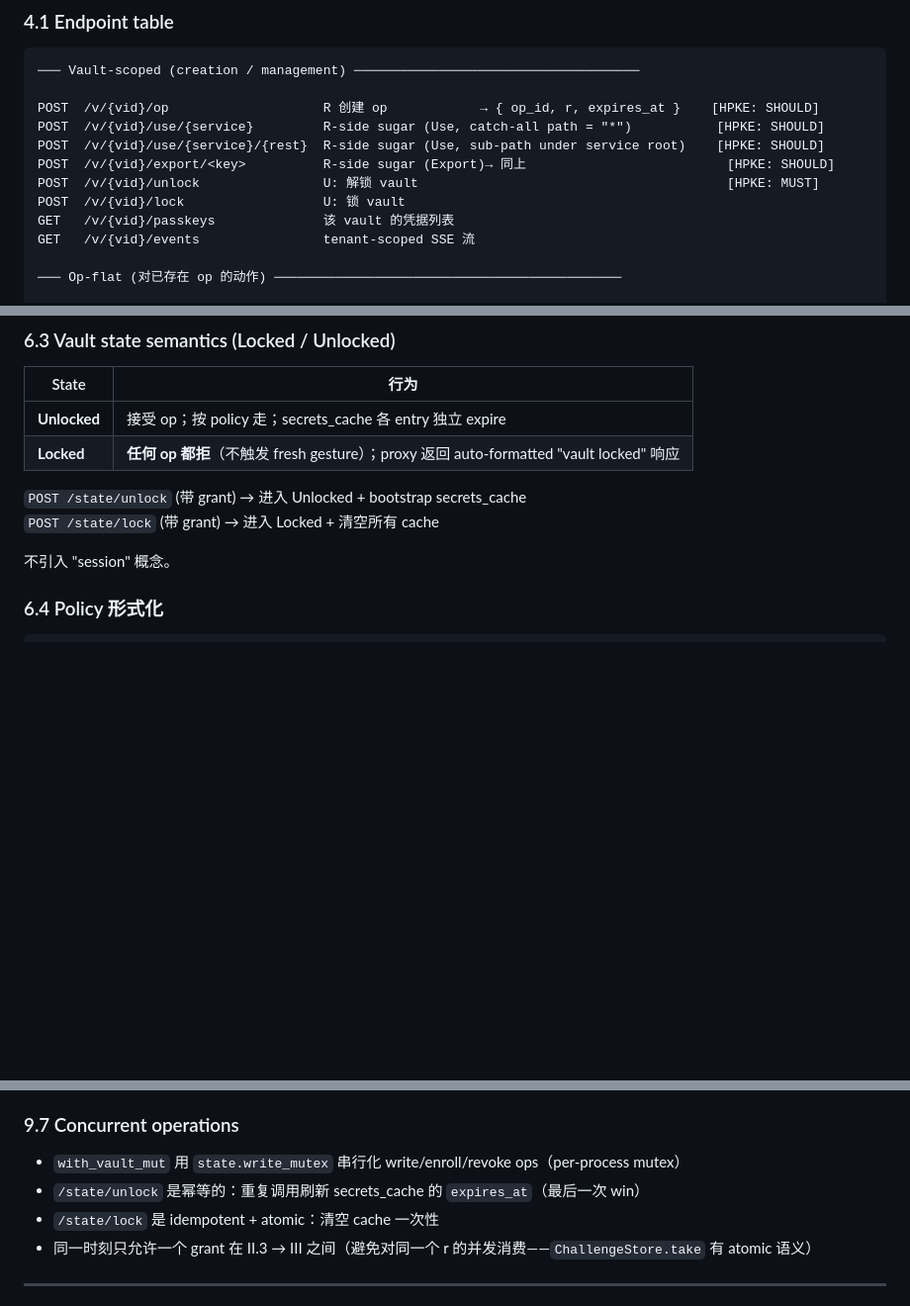
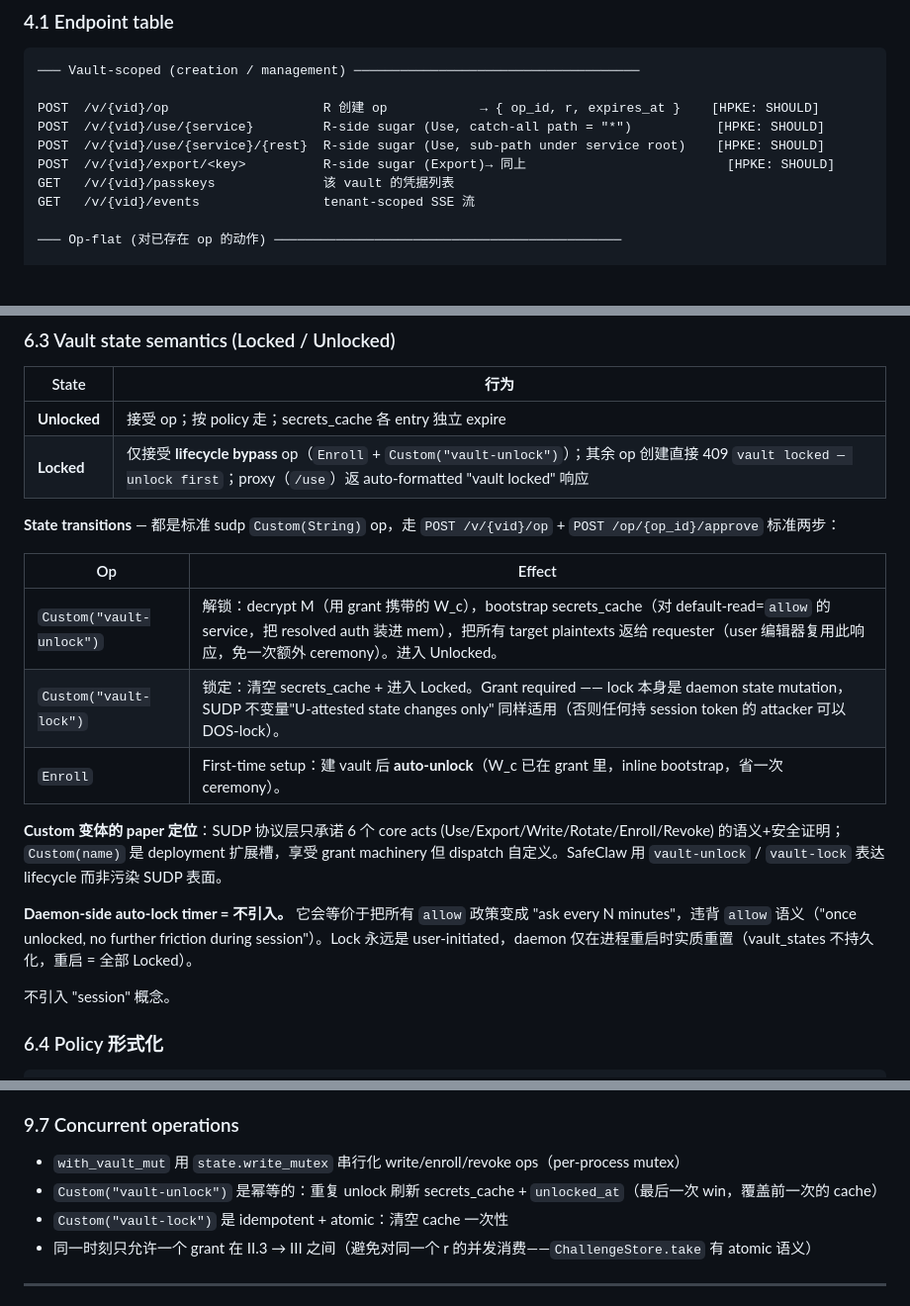
Before and after one commit to SafeClaw-OSS/safeclaw, a Markdown page: docs/PROTOCOL.md, 3 parts joined by grey strips. Shown at 99% size. Rendered like a GitHub page; blank space fills up the shorter version.

Commit message:
docs: align PROTOCOL.md to Custom-op lifecycle (no /v/{vid}/unlock|lock)
§4.1 endpoint table: drop /v/{vid}/unlock + /v/{vid}/lock rows. Add
a follow-up note that lifecycle ops live on /v/{vid}/op as standard
sudp Custom acts (`vault-unlock` / `vault-lock`), not dedicated
routes — same pattern as Use/Export riding on /v/{vid}/op.

§4.2 HPKE example: swap the stale /state/lock replay-attack example
for a concrete one over /op/{op_id}/approve (the actual sensitive
endpoint now).

§6.3 rewrite: spell out what transitions look like (Custom op +
standard approve), why Custom (paper-pure: sudp's deployment-
extension slot for lifecycle, no protocol pollution), why no
daemon-side auto-lock timer (it'd silently turn `allow` policy
into "ask every N min", violating the level's semantics). Also
documents the Locked-state lifecycle-bypass rule: Enroll +
vault-unlock are the only ops admissible while Locked.

§9.7 concurrency notes: rename /state/(un)lock references to the
Custom ops they actually map to.

Co-Authored-By: Claude Opus 4.7 <noreply@anthropic.com>

```diff
--- a/docs/PROTOCOL.md
+++ b/docs/PROTOCOL.md
@@ -200,8 +200,6 @@ POST  /v/{vid}/op                    R 创建 op            → { op_id, r, expi
 POST  /v/{vid}/use/{service}         R-side sugar (Use, catch-all path = "*")           [HPKE: SHOULD]
 POST  /v/{vid}/use/{service}/{rest}  R-side sugar (Use, sub-path under service root)    [HPKE: SHOULD]
 POST  /v/{vid}/export/<key>          R-side sugar (Export)→ 同上                          [HPKE: SHOULD]
-POST  /v/{vid}/unlock                U: 解锁 vault                                        [HPKE: MUST]
-POST  /v/{vid}/lock                  U: 锁 vault
 GET   /v/{vid}/passkeys              该 vault 的凭据列表
 GET   /v/{vid}/events                tenant-scoped SSE 流
 
@@ -683,10 +683,19 @@ User 可在 vault `services.<name>.memory_ttl` 显式覆盖。
 | State | 行为 |
 |---|---|
 | **Unlocked** | 接受 op；按 policy 走；secrets_cache 各 entry 独立 expire |
-| **Locked** | **任何 op 都拒**（不触发 fresh gesture）；proxy 返回 auto-formatted "vault locked" 响应 |
+| **Locked** | 仅接受 **lifecycle bypass** op（`Enroll` + `Custom("vault-unlock")`）；其余 op 创建直接 409 `vault locked — unlock first`；proxy（`/use`）返 auto-formatted "vault locked" 响应 |
 
-`POST /state/unlock` (带 grant) → 进入 Unlocked + bootstrap secrets_cache
-`POST /state/lock` (带 grant) → 进入 Locked + 清空所有 cache
+**State transitions** — 都是标准 sudp `Custom(String)` op，走 `POST /v/{vid}/op` + `POST /op/{op_id}/approve` 标准两步：
+
+| Op | Effect |
+|---|---|
+| `Custom("vault-unlock")` | 解锁：decrypt M（用 grant 携带的 W_c），bootstrap secrets_cache（对 default-read=`allow` 的 service，把 resolved auth 装进 mem），把所有 target plaintexts 返给 requester（user 编辑器复用此响应，免一次额外 ceremony）。进入 Unlocked。 |
+| `Custom("vault-lock")` | 锁定：清空 secrets_cache + 进入 Locked。Grant required —— lock 本身是 daemon state mutation，SUDP 不变量"U-attested state changes only" 同样适用（否则任何持 session token 的 attacker 可以 DOS-lock）。 |
+| `Enroll` | First-time setup：建 vault 后 **auto-unlock**（W_c 已在 grant 里，inline bootstrap，省一次 ceremony）。 |
+
+**Custom 变体的 paper 定位**：SUDP 协议层只承诺 6 个 core acts (Use/Export/Write/Rotate/Enroll/Revoke) 的语义+安全证明；`Custom(name)` 是 deployment 扩展槽，享受 grant machinery 但 dispatch 自定义。SafeClaw 用 `vault-unlock` / `vault-lock` 表达 lifecycle 而非污染 SUDP 表面。
+
+**Daemon-side auto-lock timer = 不引入。** 它会等价于把所有 `allow` 政策变成 "ask every N minutes"，违背 `allow` 语义（"once unlocked, no further friction during session"）。Lock 永远是 user-initiated，daemon 仅在进程重启时实质重置（vault_states 不持久化，重启 = 全部 Locked）。
 
 不引入 "session" 概念。
 
@@ -794,8 +803,8 @@ v1 不主动 rotation HPKE 静态 keypair。Future work:
 ### 9.7 Concurrent operations
 
 - `with_vault_mut` 用 `state.write_mutex` 串行化 write/enroll/revoke ops（per-process mutex）
-- `/state/unlock` 是幂等的：重复调用刷新 secrets_cache 的 `expires_at`（最后一次 win）
-- `/state/lock` 是 idempotent + atomic：清空 cache 一次性
+- `Custom("vault-unlock")` 是幂等的：重复 unlock 刷新 secrets_cache + `unlocked_at`（最后一次 win，覆盖前一次的 cache）
+- `Custom("vault-lock")` 是 idempotent + atomic：清空 cache 一次性
 - 同一时刻只允许一个 grant 在 II.3 → III 之间（避免对同一个 r 的并发消费——`ChallengeStore.take` 有 atomic 语义）
 
 ---
```
Also changed, not shown: other parts of docs/PROTOCOL.md (+3 -1 lines).
